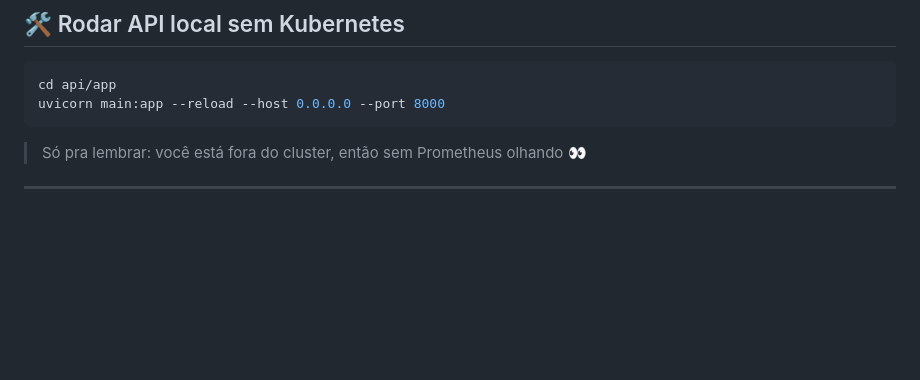
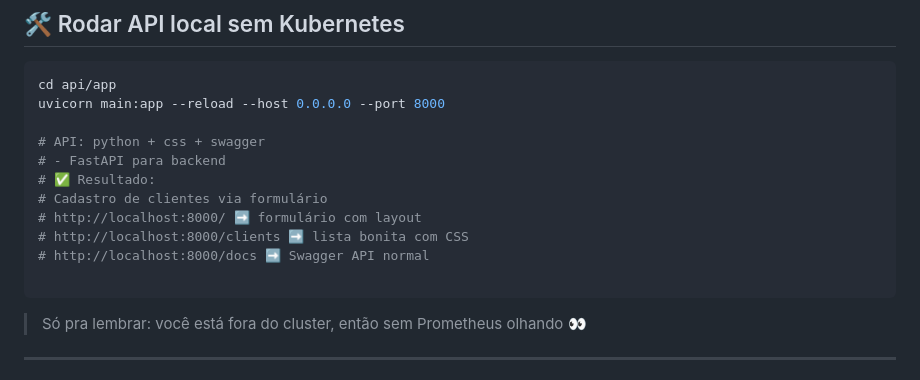
Before and after one commit to nsw78/ter-k8s-local, a Markdown page: README.md, the part around the change. GitHub-like rendering; blank space fills up the shorter version.

Commit message:
API: python + css + swagger

````diff
--- a/README.md
+++ b/README.md
@@ -126,6 +126,15 @@ kubectl rollout restart deployment/client-api -n local-api
 ```bash
 cd api/app
 uvicorn main:app --reload --host 0.0.0.0 --port 8000
+
+# API: python + css + swagger
+# - FastAPI para backend
+# ✅ Resultado:
+# Cadastro de clientes via formulário
+# http://localhost:8000/ ➡️ formulário com layout
+# http://localhost:8000/clients ➡️ lista bonita com CSS
+# http://localhost:8000/docs ➡️ Swagger API normal
+
 ```
 
 > Só pra lembrar: você está fora do cluster, então sem Prometheus olhando 👀
````
